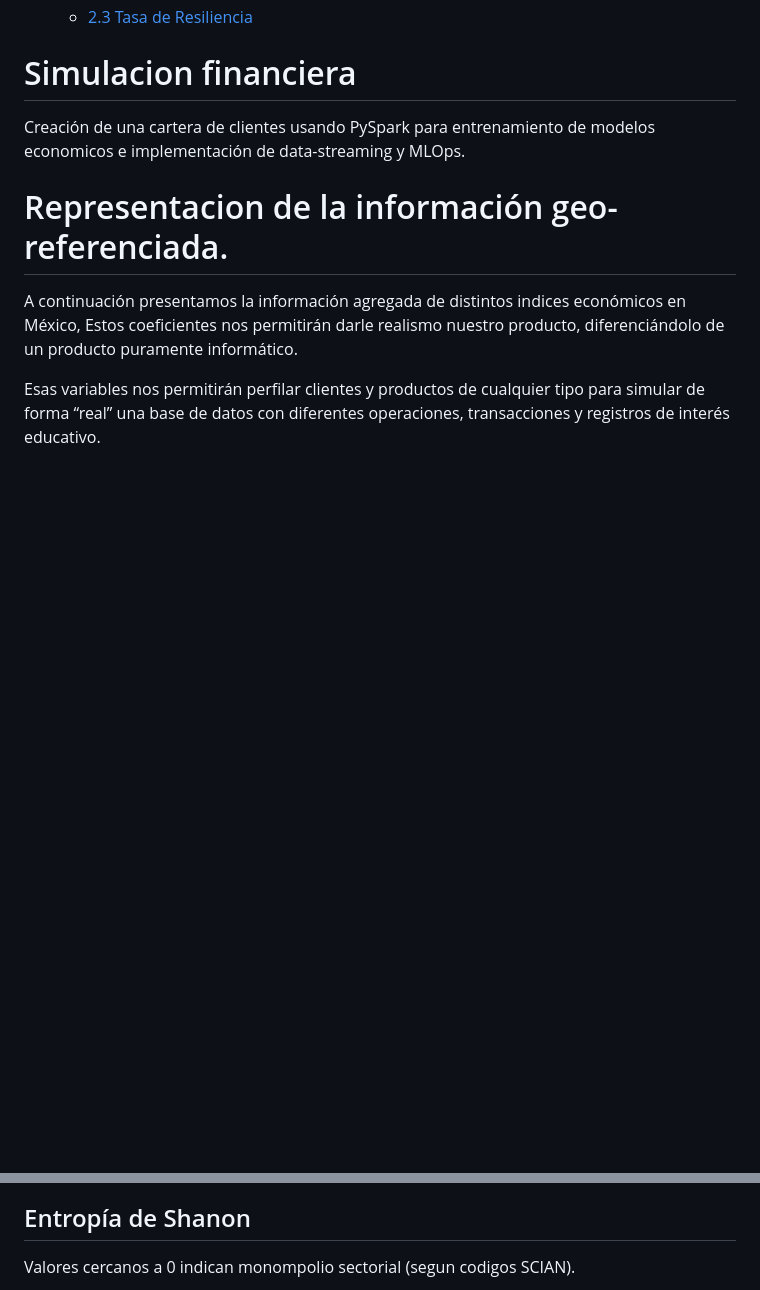
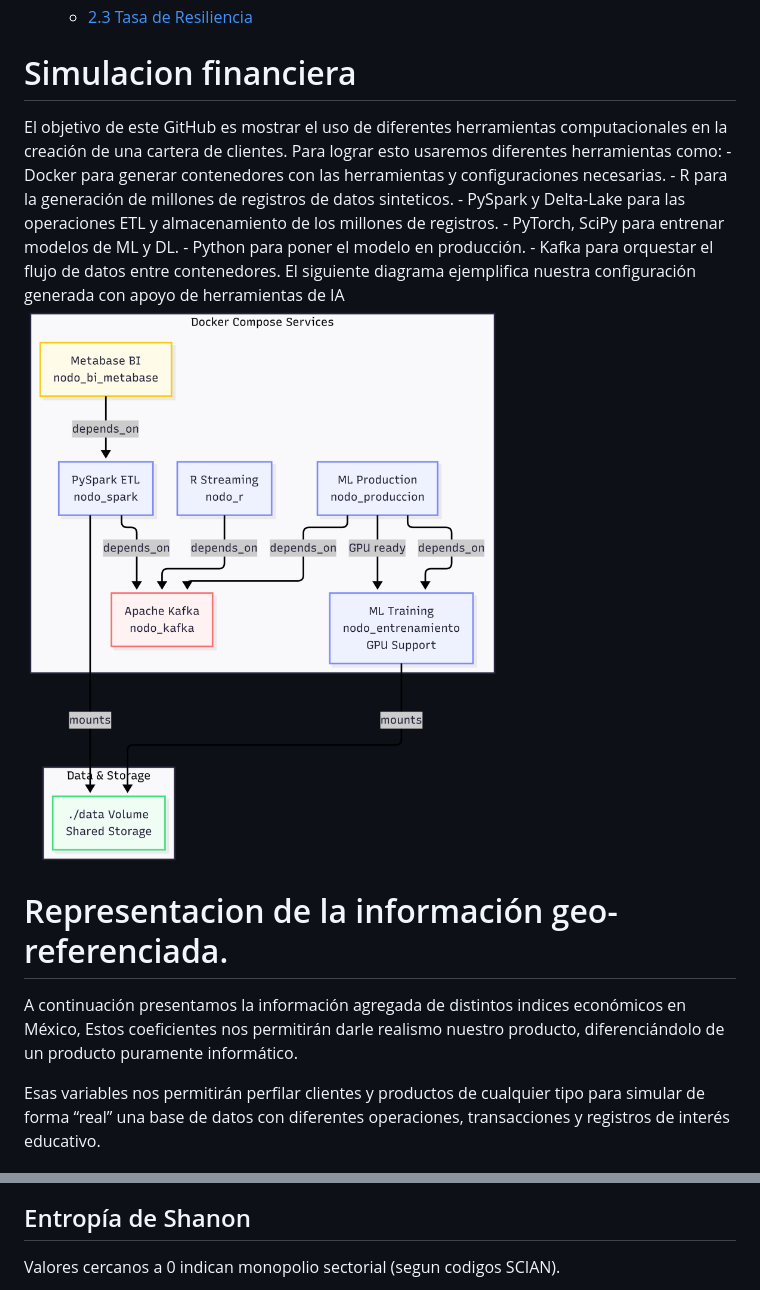
Before and after one commit to AdolfoValero/simulacion_financiera, a Markdown page: README.md, 2 parts joined by grey strips. Rendered like a GitHub page; pictures changed too: figures/archdiagram.png (added); blank space fills up the shorter version.

Commit message:
Presentación Arquitectura
Para poder implementar de forma reproducible presentamos una arquitectura basada en docker-compose

```diff
--- a/README.md
+++ b/README.md
@@ -15,8 +15,17 @@
 
 # Simulacion financiera
 
-Creación de una cartera de clientes usando PySpark para entrenamiento de
-modelos economicos e implementación de data-streaming y MLOps.
+El objetivo de este GitHub es mostrar el uso de diferentes herramientas
+computacionales en la creación de una cartera de clientes. Para lograr
+esto usaremos diferentes herramientas como: - Docker para generar
+contenedores con las herramientas y configuraciones necesarias. - R para
+la generación de millones de registros de datos sinteticos. - PySpark y
+Delta-Lake para las operaciones ETL y almacenamiento de los millones de
+registros. - PyTorch, SciPy para entrenar modelos de ML y DL. - Python
+para poner el modelo en producción. - Kafka para orquestar el flujo de
+datos entre contenedores. El siguiente diagrama ejemplifica nuestra
+configuración generada con apoyo de herramientas de IA
+<img src="figures/archdiagram.png" style="width:60.0%" alt="Elephant" />
 
 # Representacion de la información geo-referenciada.
 
@@ -36,5 +46,5 @@ Valores cercanos a 0 indican monopolio sectorial (según códigos SCIAN).
 
 ## Entropía de Shanon
 
-Valores cercanos a 0 indican monompolio sectorial (segun codigos SCIAN).
+Valores cercanos a 0 indican monopolio sectorial (segun codigos SCIAN).
 
```
Also changed, not shown: other parts of README.md (+6 -3 lines), figures/Entropia Shanon.png (added), figures/Masa Salarial.png (added), figures/Tasa Resiliencia.png (added), 8 other files.
